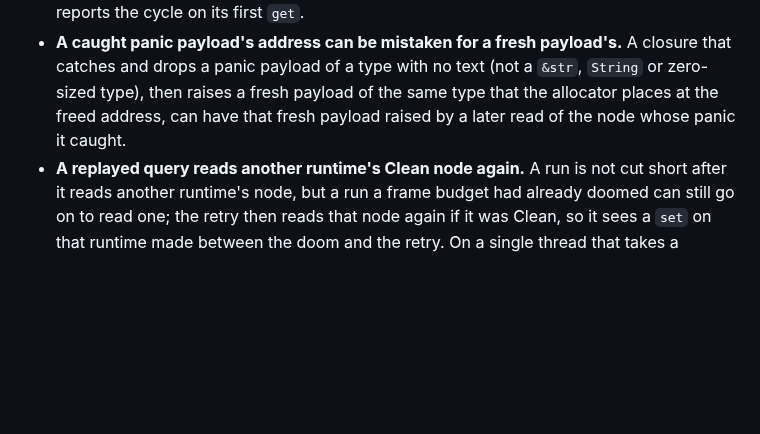
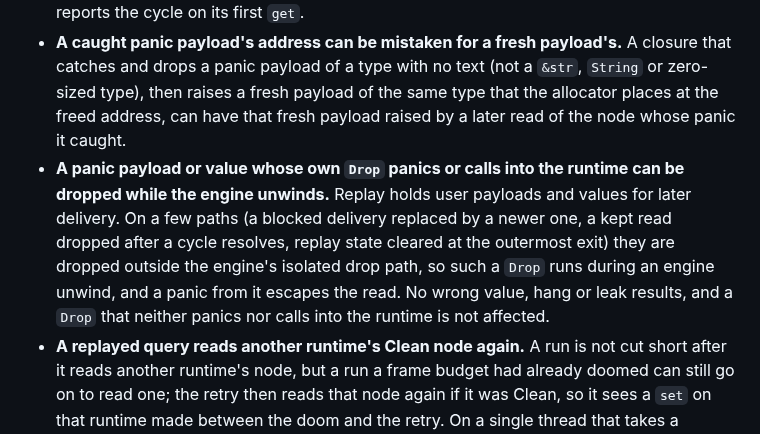
Before and after one commit to Anyesh/incr, a Markdown page: CHANGELOG.md, the part around the change. Rendered like a GitHub page; blank space fills up the shorter version.

Commit message:
docs: add the delivery-drop known limitation

```diff
--- a/CHANGELOG.md
+++ b/CHANGELOG.md
@@ -70,6 +70,7 @@ All notable changes to this project are documented here. Format roughly follows
 - **Under `Shared`, a wound that races a thread dissolving a cycle group can turn another thread's read of that group into `Err(Cycle)`.** With two or more threads, when one thread is wounded while it dissolves a cycle group, whether or not it has already landed some of the group's members `Clean` on their own, another thread's read of that group can report `Err(Cycle)` (or panic with the cycle under `get`) where every serial order of the two reads gives a value. It needs a cycle group, a dissolve and a wound in the same overlap; a single thread, and `Local`, are not affected. <!-- B7-wound-dissolve-group-cycle -->
 - **A dep a node stopped reading can report a cycle through the query reading the node.** Before rerunning a Dirty node, the walk recomputes the deps it recorded last time; when such a dep now reads a query that is still computing below the read, the read reports a dependency cycle (`Err(Cycle)`, or a panic under `get`), as in beta.5, though a run from scratch would not read that dep: with `x = if get(sel) == 0 { get(a) } else { 100 }`, after `sel` became 1 and `a` started reading `b = get(y) + 1`, a new `y = get(x) + 1` reports the cycle on its first `get`. <!-- B7-stale-dep-cycle-through-reader -->
 - **A caught panic payload's address can be mistaken for a fresh payload's.** A closure that catches and drops a panic payload of a type with no text (not a `&str`, `String` or zero-sized type), then raises a fresh payload of the same type that the allocator places at the freed address, can have that fresh payload raised by a later read of the node whose panic it caught. <!-- B7-reused-address-payload-content -->
+- **A panic payload or value whose own `Drop` panics or calls into the runtime can be dropped while the engine unwinds.** Replay holds user payloads and values for later delivery. On a few paths (a blocked delivery replaced by a newer one, a kept read dropped after a cycle resolves, replay state cleared at the outermost exit) they are dropped outside the engine's isolated drop path, so such a `Drop` runs during an engine unwind, and a panic from it escapes the read. No wrong value, hang or leak results, and a `Drop` that neither panics nor calls into the runtime is not affected. <!-- T8-delivery-drops-outside-isolate -->
 - **A replayed query reads another runtime's Clean node again.** A run is not cut short after it reads another runtime's node, but a run a frame budget had already doomed can still go on to read one; the retry then reads that node again if it was Clean, so it sees a `set` on that runtime made between the doom and the retry. On a single thread that takes a compute that sets another runtime, which replayable closures must not do. <!-- replayable-closure contract, no B7 row -->
 - **Under `Shared`, two reads inside one cycle can return a value no serial order gives.** When two threads' reads enter the same cycle, one of them can build on members the other landed, or left Dirty, while it was still resolving that cycle, most often after a wound makes it retry. If a member branches on a cycle error (a `try_get` `Err` or a caught `get` panic), that read can then meet a smaller cycle and return the value that member gives on the error where every serial order of the two reads panics with the cycle. It can also return a value built on a member the other thread left Dirty where every serial order gives the cycle's resolved value, and the members above that one stay Dirty until the next read recomputes them. Neither a frame budget nor a wound is needed, though a frame or byte budget makes it more frequent, because replay holds claims longer and more reads are wounded; graphs without cycles, a single thread and `Local` are not affected. In one generated case with no budget set, a read returns a value where every serial order panics with the cycle in 4.6% of runs. It needs a cycle strategy or `try_get`: with strategies dropped and `try_get` read as `get`, 14 generated two-thread cases returned a serial order's values in all 30000 runs of each, where beta.5 spins forever on 5 of them. <!-- B7-wounded-read-revised-landings, T10-first-two-3661512f -->
 - **A Native query on a cycle can run more times under a frame budget.** It runs once per round of its cycle's resolution without a budget and may run more often with one; its values and outcomes are the unbounded run's. <!-- B7-native-member-buffer-adoption -->
```
